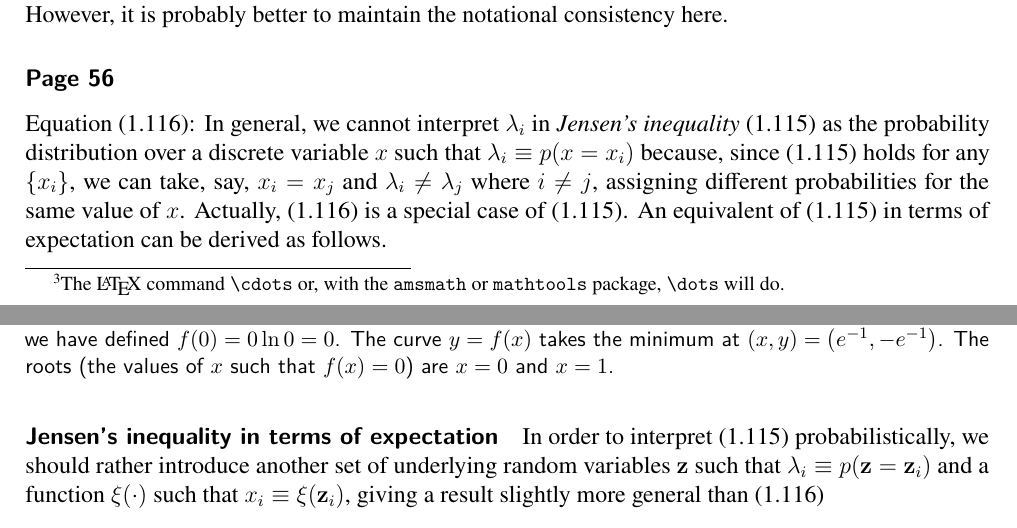
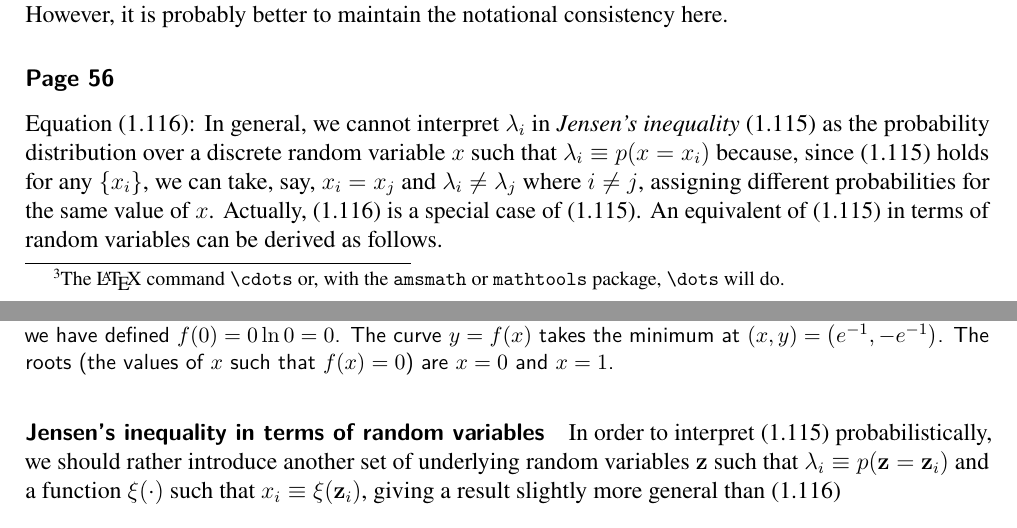
Before and after one commit to yousuketakada/prml_errata, a LaTeX document (prml_errata.tex): two parts of pages 2 and 3 of 40, joined at a grey line, cut so that both start at the same text. Compiled offline with pdfLaTeX.

Commit message:
Edit erratum for (1.116)

```diff
--- a/prml_errata.tex
+++ b/prml_errata.tex
@@ -171,14 +171,15 @@ implies that $\xi(\cdot)$ is essentially constant
 \erratum{Page~56}
 Equation~(1.116):
 In general, we cannot interpret $\lambda_i$ in \emph{Jensen's inequality}~(1.115) as
-the probability distribution over a discrete variable~$x$ such that $\lambda_i \equiv p(x = x_i)$
+the probability distribution over a discrete random variable~$x$
+such that $\lambda_i \equiv p(x = x_i)$
 because, since (1.115) holds for any $\left\{x_i\right\}$,
 we can take, say, $x_i = x_j$ and $\lambda_i \neq \lambda_j$ where $i \neq j$,
 assigning different probabilities for the same value of $x$.
 Actually, (1.116) is a special case of (1.115).
-An equivalent of (1.115) in terms of expectation can be derived as follows.
-
-\parhead{Jensen's inequality in terms of expectation}
+An equivalent of (1.115) in terms of random variables can be derived as follows.
+
+\parhead{Jensen's inequality in terms of random variables}
 In order to interpret (1.115) probabilistically,
 we should rather introduce another set of underlying random variables~$\mathbf{z}$
 such that $\lambda_i \equiv p(\mathbf{z} = \mathbf{z}_i)$ and
```
